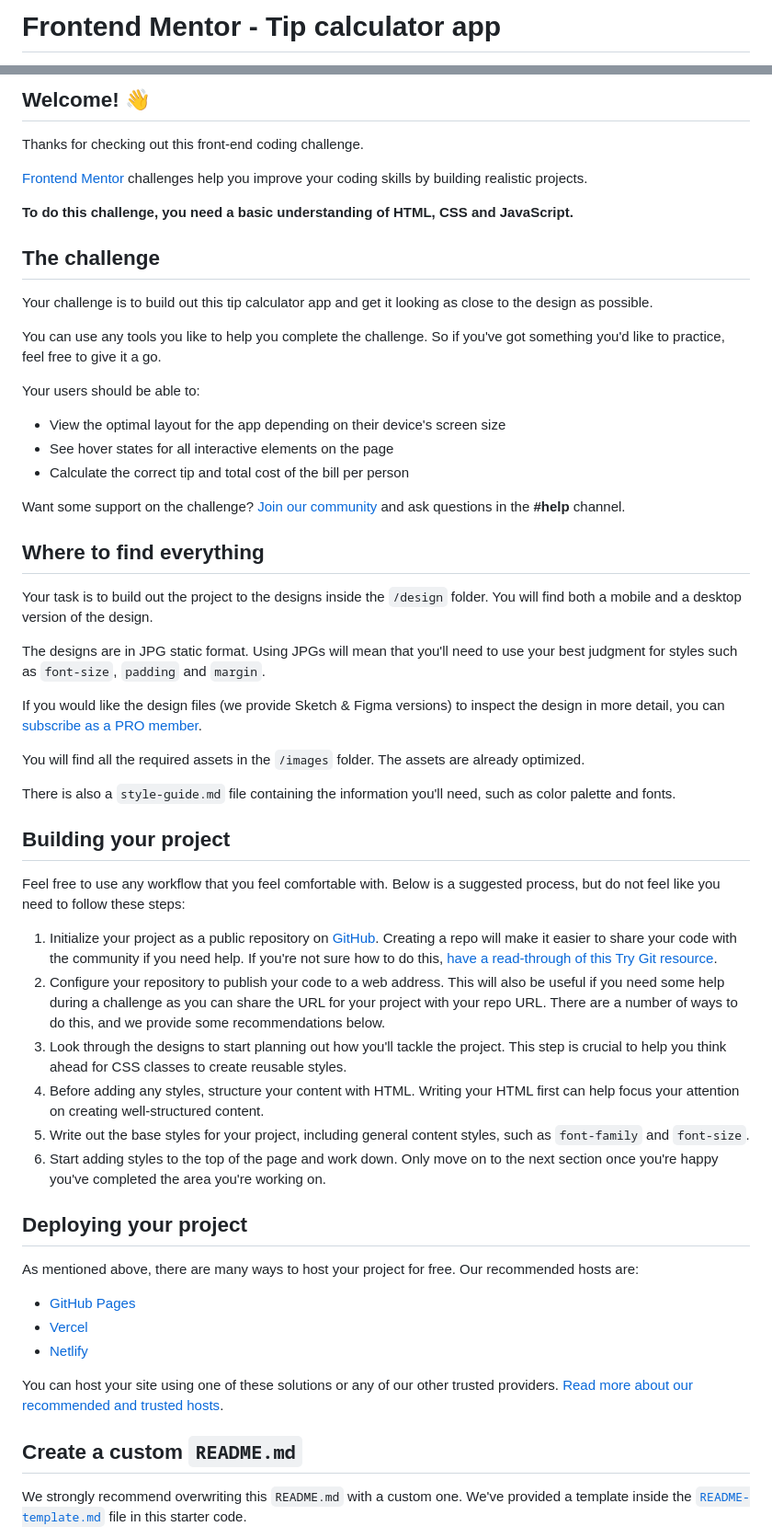
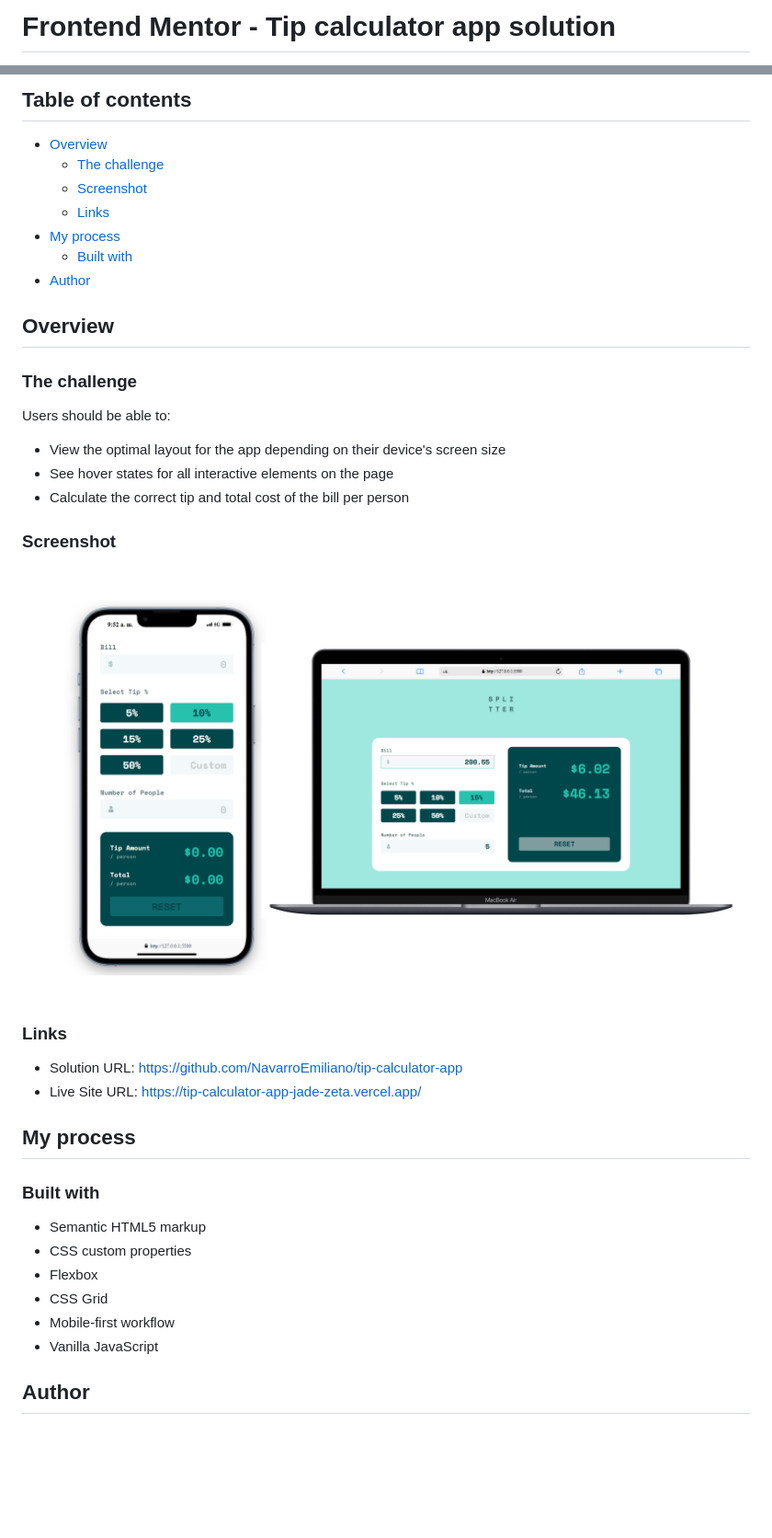
Before and after one commit to NavarroEmiliano/tip-calculator-app, a Markdown page: README.md, 2 parts joined by grey strips. Shown: that part at 92% size. Drawn GitHub-style; pictures changed too: images/screenshot.png (added); blank space fills up the shorter version.

```diff
--- a/README.md
+++ b/README.md
@@ -1,2 +1,2 @@
-# Frontend Mentor - Tip calculator app
+# Frontend Mentor - Tip calculator app solution
 
@@ -4,60 +4,46 @@
 
-## Welcome! 👋
+## Table of contents
 
-Thanks for checking out this front-end coding challenge.
+- [Overview](#overview)
+  - [The challenge](#the-challenge)
+  - [Screenshot](#screenshot)
+  - [Links](#links)
+- [My process](#my-process)
+  - [Built with](#built-with)
+- [Author](#author)
 
-[Frontend Mentor](https://www.frontendmentor.io) challenges help you improve your coding skills by building realistic projects.
 
-**To do this challenge, you need a basic understanding of HTML, CSS and JavaScript.**
+## Overview
 
-## The challenge
+### The challenge
 
-Your challenge is to build out this tip calculator app and get it looking as close to the design as possible.
-
-You can use any tools you like to help you complete the challenge. So if you've got something you'd like to practice, feel free to give it a go.
-
-Your users should be able to:
+Users should be able to:
 
 - View the optimal layout for the app depending on their device's screen size
 - See hover states for all interactive elements on the page
 - Calculate the correct tip and total cost of the bill per person
 
-Want some support on the challenge? [Join our community](https://www.frontendmentor.io/community) and ask questions in the **#help** channel.
+### Screenshot
 
-## Where to find everything
+![](/images/screenshot.png)
 
-Your task is to build out the project to the designs inside the `/design` folder. You will find both a mobile and a desktop version of the design.
 
-The designs are in JPG static format. Using JPGs will mean that you'll need to use your best judgment for styles such as `font-size`, `padding` and `margin`.
+### Links
 
-If you would like the design files (we provide Sketch & Figma versions) to inspect the design in more detail, you can [subscribe as a PRO member](https://www.frontendmentor.io/pro).
+- Solution URL: https://github.com/NavarroEmiliano/tip-calculator-app
+- Live Site URL: https://tip-calculator-app-jade-zeta.vercel.app/
 
-You will find all the required assets in the `/images` folder. The assets are already optimized.
+## My process
 
-There is also a `style-guide.md` file containing the information you'll need, such as color palette and fonts.
+### Built with
 
-## Building your project
+- Semantic HTML5 markup
+- CSS custom properties
+- Flexbox
+- CSS Grid
+- Mobile-first workflow
+- Vanilla JavaScript
 
-Feel free to use any workflow that you feel comfortable with. Below is a suggested process, but do not feel like you need to follow these steps:
 
-1. Initialize your project as a public repository on [GitHub](https://github.com/). Creating a repo will make it easier to share your code with the community if you need help. If you're not sure how to do this, [have a read-through of this Try Git resource](https://try.github.io/).
-2. Configure your repository to publish your code to a web address. This will also be useful if you need some help during a challenge as you can share the URL for your project with your repo URL. There are a number of ways to do this, and we provide some recommendations below.
-3. Look through the designs to start planning out how you'll tackle the project. This step is crucial to help you think ahead for CSS classes to create reusable styles.
-4. Before adding any styles, structure your content with HTML. Writing your HTML first can help focus your attention on creating well-structured content.
-5. Write out the base styles for your project, including general content styles, such as `font-family` and `font-size`.
-6. Start adding styles to the top of the page and work down. Only move on to the next section once you're happy you've completed the area you're working on.
+## Author
 
-## Deploying your project
-
-As mentioned above, there are many ways to host your project for free. Our recommended hosts are:
-
-- [GitHub Pages](https://pages.github.com/)
-- [Vercel](https://vercel.com/)
-- [Netlify](https://www.netlify.com/)
-
-You can host your site using one of these solutions or any of our other trusted providers. [Read more about our recommended and trusted hosts](https://medium.com/frontend-mentor/frontend-mentor-trusted-hosting-providers-bf000dfebe).
-
-## Create a custom `README.md`
-
-We strongly recommend overwriting this `README.md` with a custom one. We've provided a template inside the [`README-template.md`](./README-template.md) file in this starter code.
-
```
Also changed, not shown: other parts of README.md (+3 -31 lines), 2 other files.
